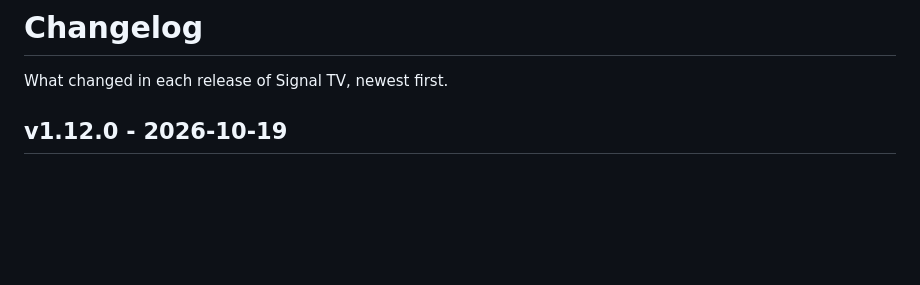
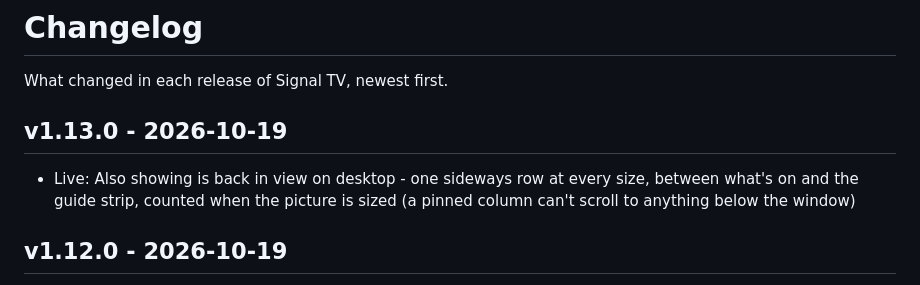
Before and after one commit to sbd1017/signal-tv, a Markdown page: CHANGELOG.md, the part around the change. GitHub-like rendering; blank space fills up the shorter version.

Commit message:
Release v1.13.0

```diff
--- a/CHANGELOG.md
+++ b/CHANGELOG.md
@@ -1,6 +1,10 @@
 # Changelog
 
 What changed in each release of Signal TV, newest first.
+
+## v1.13.0 - 2026-10-19
+
+- Live: Also showing is back in view on desktop - one sideways row at every size, between what's on and the guide strip, counted when the picture is sized (a pinned column can't scroll to anything below the window)
 
 ## v1.12.0 - 2026-10-19
 
```
